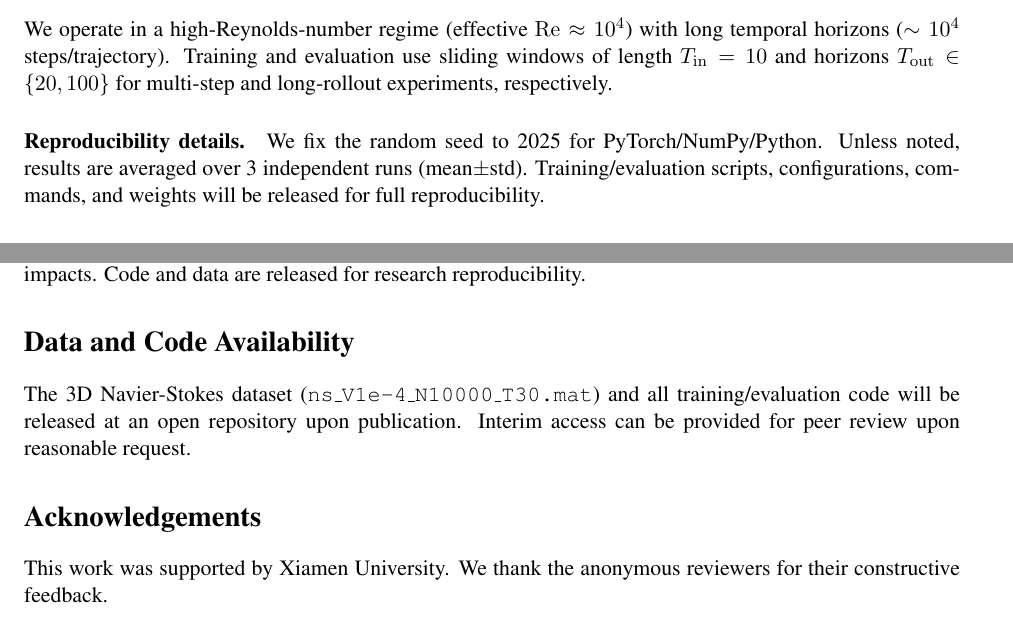
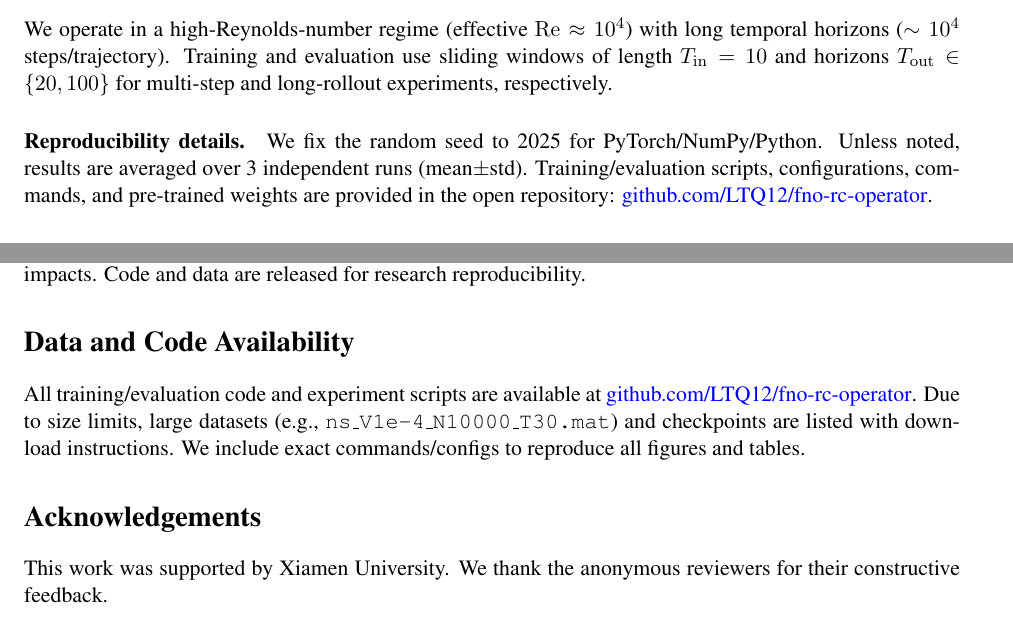
Before and after one commit to LTQ12/fno-rc-operator, a LaTeX paper (paper_preparation/fno_rc_nmi_v5_revised.tex): two parts of pages 7 and 11 of 17, joined at a grey line, cut so that both start at the same text. Compiled offline with pdfLaTeX.

Commit message:
docs: update NMI paper to reference GitHub repo; confirm workflow target

```diff
--- a/paper_preparation/fno_rc_nmi_v5_revised.tex
+++ b/paper_preparation/fno_rc_nmi_v5_revised.tex
@@ -359,7 +359,7 @@ We operate in a high-Reynolds-number regime (effective $\mathrm{Re}\approx10^4$)
 \end{tabular}
 \end{table}
 
-\paragraph{Reproducibility details.} We fix the random seed to 2025 for PyTorch/NumPy/Python. Unless noted, results are averaged over 3 independent runs (mean$\pm$std). Training/evaluation scripts, configurations, commands, and weights will be released for full reproducibility.
+\paragraph{Reproducibility details.} We fix the random seed to 2025 for PyTorch/NumPy/Python. Unless noted, results are averaged over 3 independent runs (mean$\pm$std). Training/evaluation scripts, configurations, commands, and pre-trained weights are provided in the open repository: \href{https://github.com/LTQ12/fno-rc-operator}{github.com/LTQ12/fno-rc-operator}.
 
 \section{Results}
 
@@ -526,7 +526,7 @@ The CFT branch introduces extra parameters and memory; while our shallow activat
 This work targets scientific computing and fluid simulation. We do not foresee direct negative societal impacts. Code and data are released for research reproducibility.
 
 \section*{Data and Code Availability}
-The 3D Navier-Stokes dataset (\texttt{ns\_V1e-4\_N10000\_T30.mat}) and all training/evaluation code will be released at an open repository upon publication. Interim access can be provided for peer review upon reasonable request.
+All training/evaluation code and experiment scripts are available at \href{https://github.com/LTQ12/fno-rc-operator}{github.com/LTQ12/fno-rc-operator}. Due to size limits, large datasets (e.g., \texttt{ns\_V1e-4\_N10000\_T30.mat}) and checkpoints are listed with download instructions. We include exact commands/configs to reproduce all figures and tables.
 
 \section*{Acknowledgements}
 This work was supported by Xiamen University. We thank the anonymous reviewers for their constructive feedback.
```
Also changed, not shown: paper_preparation/fno_rc_nmi_v5_revised.tex (2 more changed lines).
